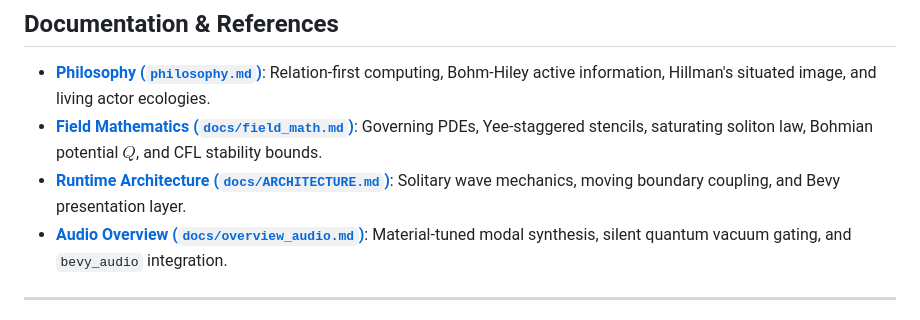
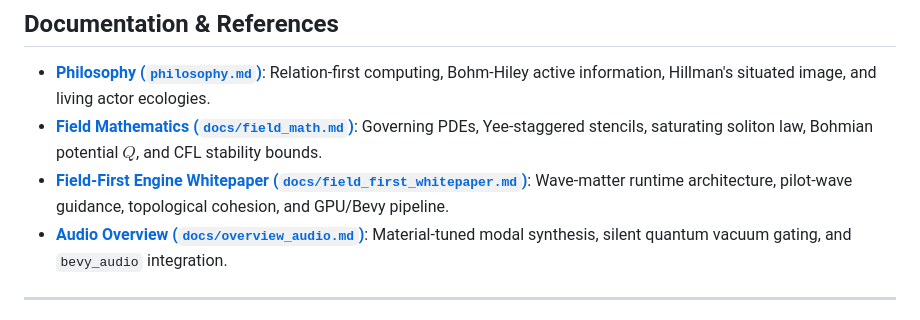
Before and after one commit to KyleJamesWalker/dzog, a Markdown page: readme.md, the part around the change. GitHub-like rendering.

Commit message:
docs: refactor architecture guide into field-first engine whitepaper

```diff
--- a/readme.md
+++ b/readme.md
@@ -154,7 +154,7 @@ Zero-Readback Body Force/Probe Reduction (reduce_body.wgsl)   Bevy Field Canvas
 
 - [**Philosophy (`philosophy.md`)**](./philosophy.md): Relation-first computing, Bohm-Hiley active information, Hillman's situated image, and living actor ecologies.
 - [**Field Mathematics (`docs/field_math.md`)**](./docs/field_math.md): Governing PDEs, Yee-staggered stencils, saturating soliton law, Bohmian potential $Q$, and CFL stability bounds.
-- [**Runtime Architecture (`docs/ARCHITECTURE.md`)**](./docs/ARCHITECTURE.md): Solitary wave mechanics, moving boundary coupling, and Bevy presentation layer.
+- [**Field-First Engine Whitepaper (`docs/field_first_whitepaper.md`)**](./docs/field_first_whitepaper.md): Wave-matter runtime architecture, pilot-wave guidance, topological cohesion, and GPU/Bevy pipeline.
 - [**Audio Overview (`docs/overview_audio.md`)**](./docs/overview_audio.md): Material-tuned modal synthesis, silent quantum vacuum gating, and `bevy_audio` integration.
 
 ---
```
Also changed, not shown: docs/ARCHITECTURE.md (deleted, +0 -87 lines), docs/field_first_whitepaper.md (added, +213 -0 lines).
